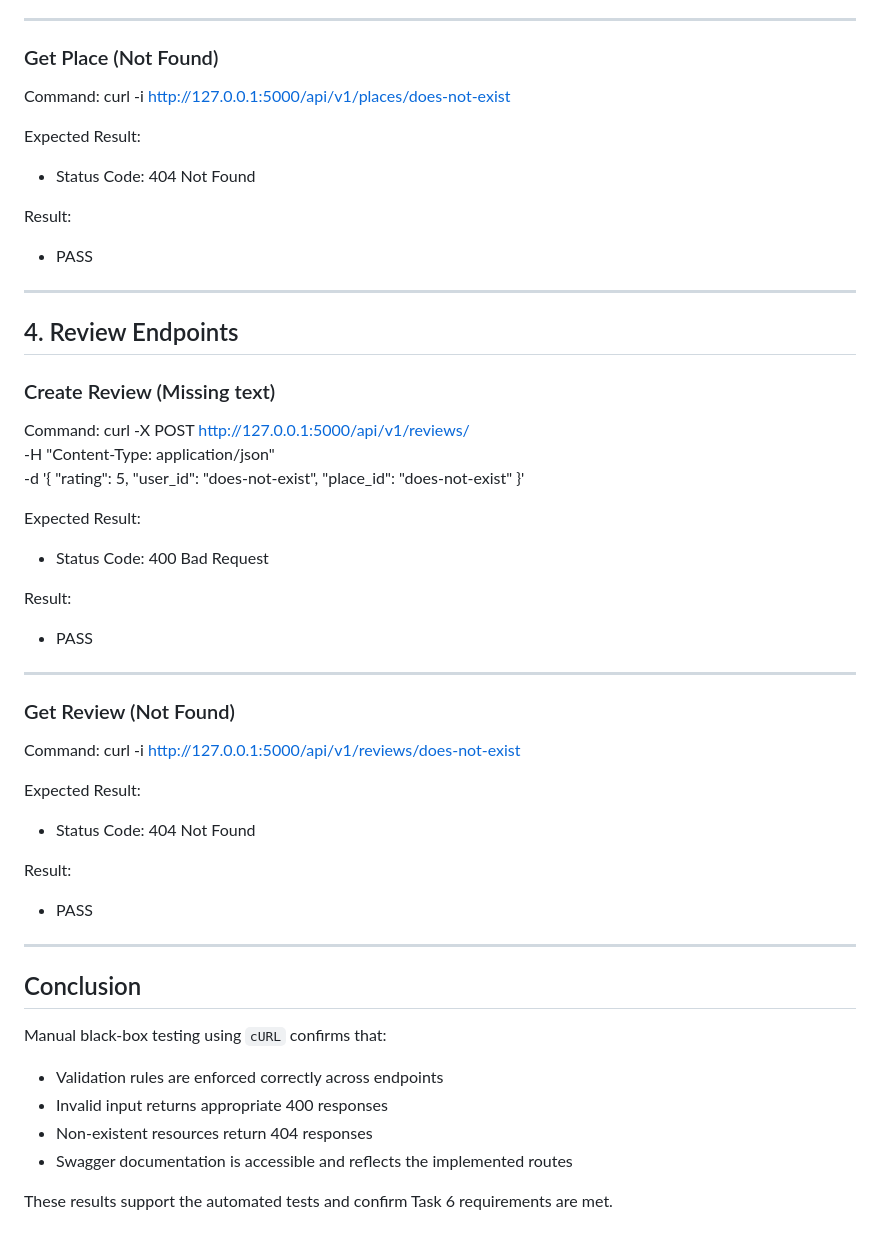
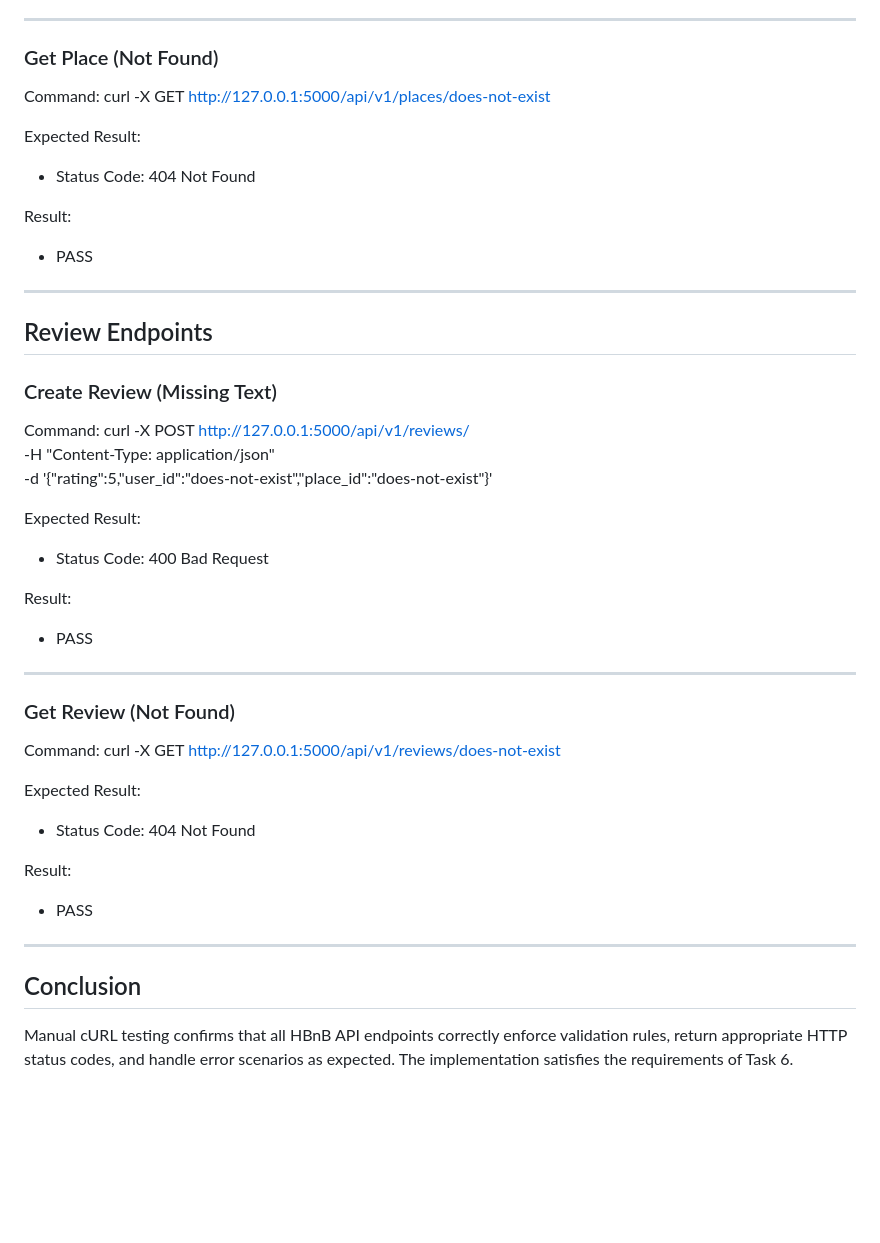
Before and after one commit to Nouf2027/holbertonschool-hbnb, a Markdown page: part2/TESTING.md, the part around one of its changes. Drawn GitHub-style; blank space fills up the shorter version.

```diff
--- a/part2/TESTING.md
+++ b/part2/TESTING.md
@@ -204,7 +141,7 @@ Result:
 ### Get Place (Not Found)
 
 Command:
-curl -i http://127.0.0.1:5000/api/v1/places/does-not-exist
+    curl -X GET http://127.0.0.1:5000/api/v1/places/does-not-exist
 
 Expected Result:
 - Status Code: 404 Not Found
@@ -214,18 +151,14 @@ Result:
 
 ---
 
-## 4. Review Endpoints
+## Review Endpoints
 
-### Create Review (Missing text)
+### Create Review (Missing Text)
 
 Command:
-curl -X POST http://127.0.0.1:5000/api/v1/reviews/ \
--H "Content-Type: application/json" \
--d '{
-  "rating": 5,
-  "user_id": "does-not-exist",
-  "place_id": "does-not-exist"
-}'
+    curl -X POST http://127.0.0.1:5000/api/v1/reviews/ \
+    -H "Content-Type: application/json" \
+    -d '{"rating":5,"user_id":"does-not-exist","place_id":"does-not-exist"}'
 
 Expected Result:
 - Status Code: 400 Bad Request
@@ -238,7 +171,7 @@ Result:
 ### Get Review (Not Found)
 
 Command:
-curl -i http://127.0.0.1:5000/api/v1/reviews/does-not-exist
+    curl -X GET http://127.0.0.1:5000/api/v1/reviews/does-not-exist
 
 Expected Result:
 - Status Code: 404 Not Found
@@ -249,12 +182,6 @@ Result:
 ---
 
 ## Conclusion
-
-Manual black-box testing using `cURL` confirms that:
-
-- Validation rules are enforced correctly across endpoints
-- Invalid input returns appropriate 400 responses
-- Non-existent resources return 404 responses
-- Swagger documentation is accessible and reflects the implemented routes
-
-These results support the automated tests and confirm Task 6 requirements are met.
+Manual cURL testing confirms that all HBnB API endpoints correctly enforce
+validation rules, return appropriate HTTP status codes, and handle error
+scenarios as expected. The implementation satisfies the requirements of Task 6.
```
Also changed, not shown: other parts of part2/TESTING.md (+34 -97 lines).
